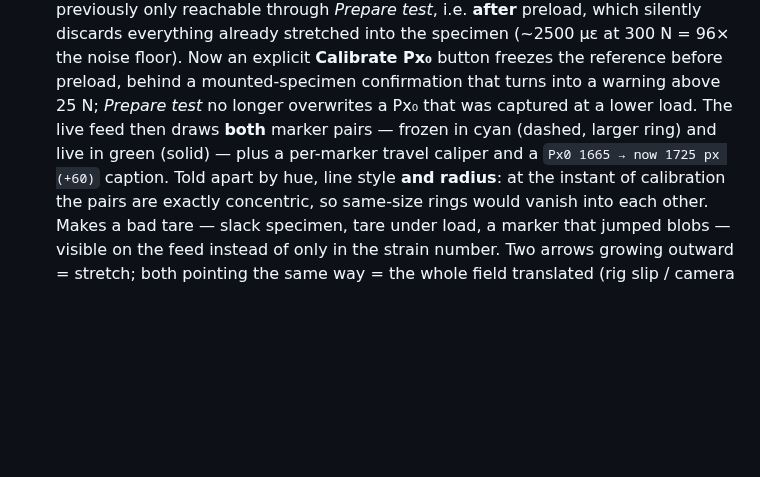
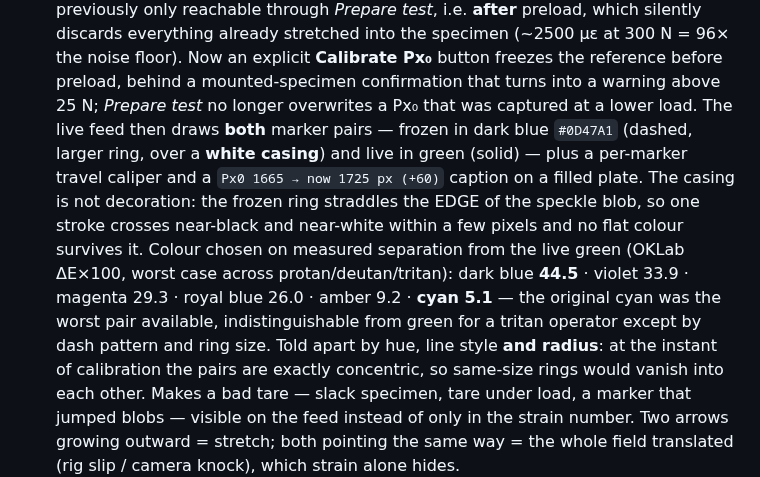
Before and after one commit to cenmir/UTM, a Markdown page: Software/UTM_PyQt6/ROADMAP.md, the part around the change. Rendered like a GitHub page; blank space fills up the shorter version.

Commit message:
ROADMAP: record the Px0 colour decision and why cyan was wrong
Co-Authored-By: Claude Opus 5 <noreply@anthropic.com>

```diff
--- a/Software/UTM_PyQt6/ROADMAP.md
+++ b/Software/UTM_PyQt6/ROADMAP.md
@@ -59,9 +59,16 @@ pages 141-216 (76 slides). Earlier milestone: 2026-07-29 full rig-test campaign
   already stretched into the specimen (~2500 µε at 300 N = 96× the noise floor). Now an explicit
   **Calibrate Px₀** button freezes the reference before preload, behind a mounted-specimen
   confirmation that turns into a warning above 25 N; *Prepare test* no longer overwrites a Px₀ that
-  was captured at a lower load. The live feed then draws **both** marker pairs — frozen in cyan
-  (dashed, larger ring) and live in green (solid) — plus a per-marker travel caliper and a
-  `Px0 1665 → now 1725 px (+60)` caption. Told apart by hue, line style **and radius**: at the
+  was captured at a lower load. The live feed then draws **both** marker pairs — frozen in dark blue
+  `#0D47A1` (dashed, larger ring, over a **white casing**) and live in green (solid) — plus a
+  per-marker travel caliper and a `Px0 1665 → now 1725 px (+60)` caption on a filled plate.
+  The casing is not decoration: the frozen ring straddles the EDGE of the speckle blob, so one
+  stroke crosses near-black and near-white within a few pixels and no flat colour survives it.
+  Colour chosen on measured separation from the live green (OKLab ΔE×100, worst case across
+  protan/deutan/tritan): dark blue **44.5** · violet 33.9 · magenta 29.3 · royal blue 26.0 · amber
+  9.2 · **cyan 5.1** — the original cyan was the worst pair available, indistinguishable from green
+  for a tritan operator except by dash pattern and ring size.
+  Told apart by hue, line style **and radius**: at the
   instant of calibration the pairs are exactly concentric, so same-size rings would vanish into each
   other. Makes a bad tare — slack specimen, tare under load, a marker that jumped blobs — visible on
   the feed instead of only in the strain number. Two arrows growing outward = stretch; both pointing
```
